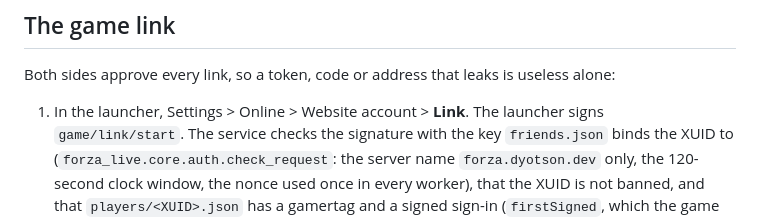
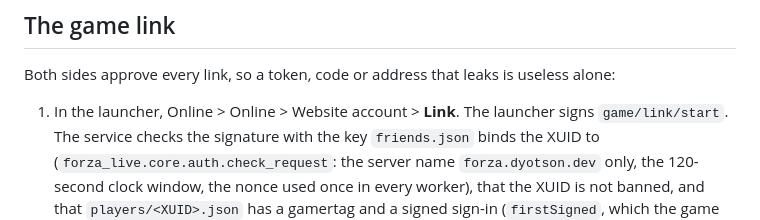
Before and after one commit to FH1-ReImagined/forza-live, a Markdown page: accounts/README.md, the part around the change. Rendered like a GitHub page.

```diff
--- a/accounts/README.md
+++ b/accounts/README.md
@@ -251,7 +251,7 @@ only when they are plain files, never through a link.
 
 Both sides approve every link, so a token, code or address that leaks is useless alone:
 
-1. In the launcher, Settings > Online > Website account > **Link**. The launcher signs
+1. In the launcher, Online > Online > Website account > **Link**. The launcher signs
    `game/link/start`. The service checks the signature with the key `friends.json` binds the
    XUID to (`forza_live.core.auth.check_request`: the server name `forza.dyotson.dev` only, the
    120-second clock window, the nonce used once in every worker), that the XUID is not banned,
```
Also changed, not shown: README.md (+2 -2 lines), docs/hosting.md (+2 -2 lines).
